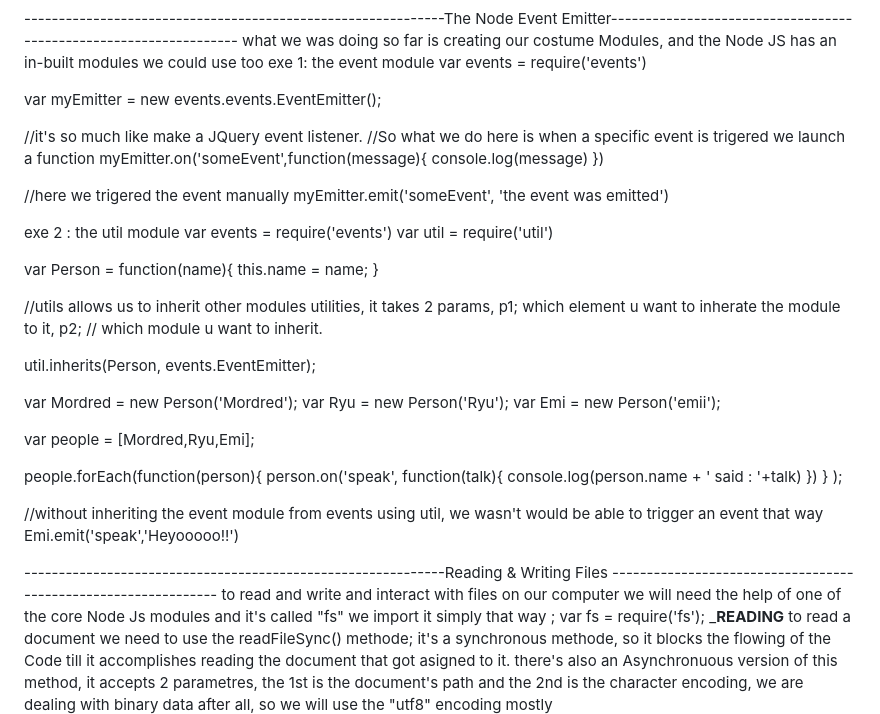
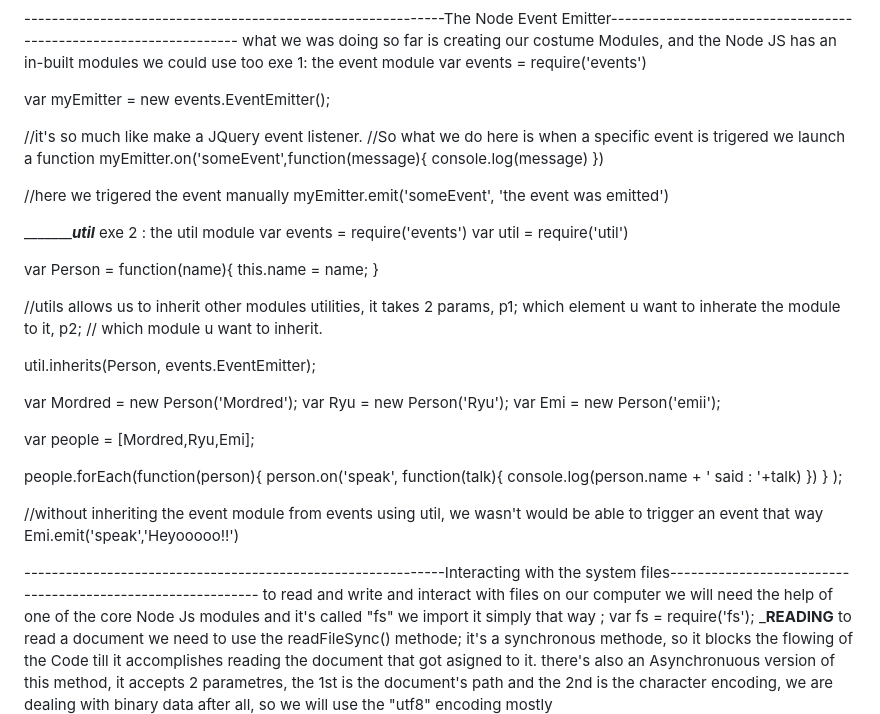
Before and after one commit to Zorous/Node-JS-Demo, a Markdown page: README.md, the part around one of its changes. GitHub-like rendering.

```diff
--- a/README.md
+++ b/README.md
@@ -130,7 +134,7 @@ what we was doing so far is creating our costume Modules, and the Node JS has an
 exe 1:  the event module
 var events = require('events')
 
-var myEmitter = new events.events.EventEmitter();
+var myEmitter = new events.EventEmitter();
 
 //it's so much like make a JQuery event listener.
 //So what we do here is when a specific event is trigered we launch a function
@@ -141,7 +145,7 @@ console.log(message)
 //here we trigered the event manually
 myEmitter.emit('someEvent', 'the event was emitted')
 
-
+__________________util___________
 exe 2 : the util module
 var events = require('events')
 var util = require('util')
@@ -172,7 +176,7 @@ console.log(person.name + ' said : '+talk)
 Emi.emit('speak','Heyooooo!!')
 
 
--------------------------------------------------------------Reading & Writing Files ---------------------------------------------------------------
+-------------------------------------------------------------Interacting with the system files------------------------------------------------------------
 to read and write and interact with files on our computer we will need the help of one of the core Node Js modules and it's called "fs"
 we import it simply that way ;
 var fs = require('fs');
```
Also changed, not shown: other parts of README.md (+152 -13 lines).
